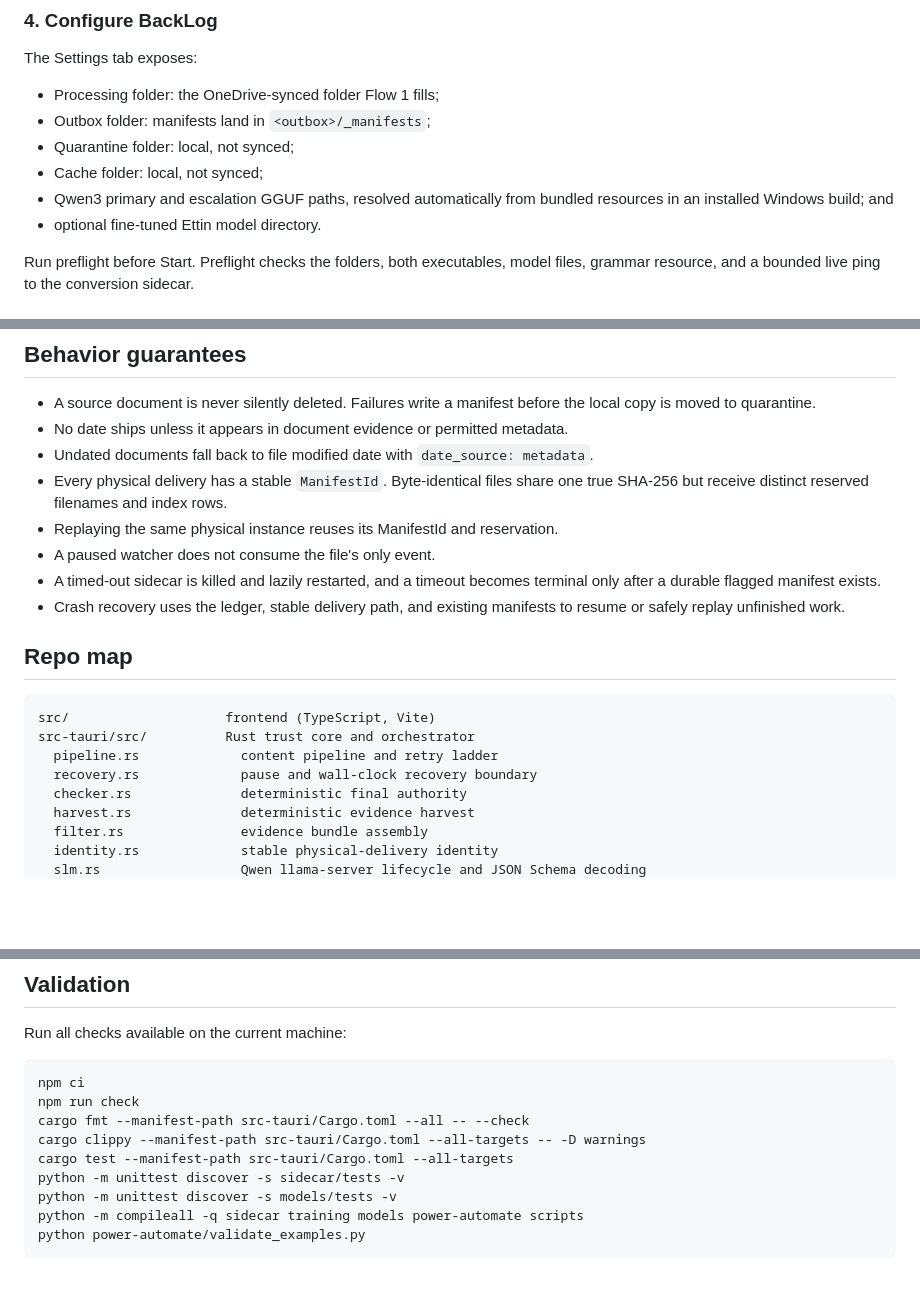
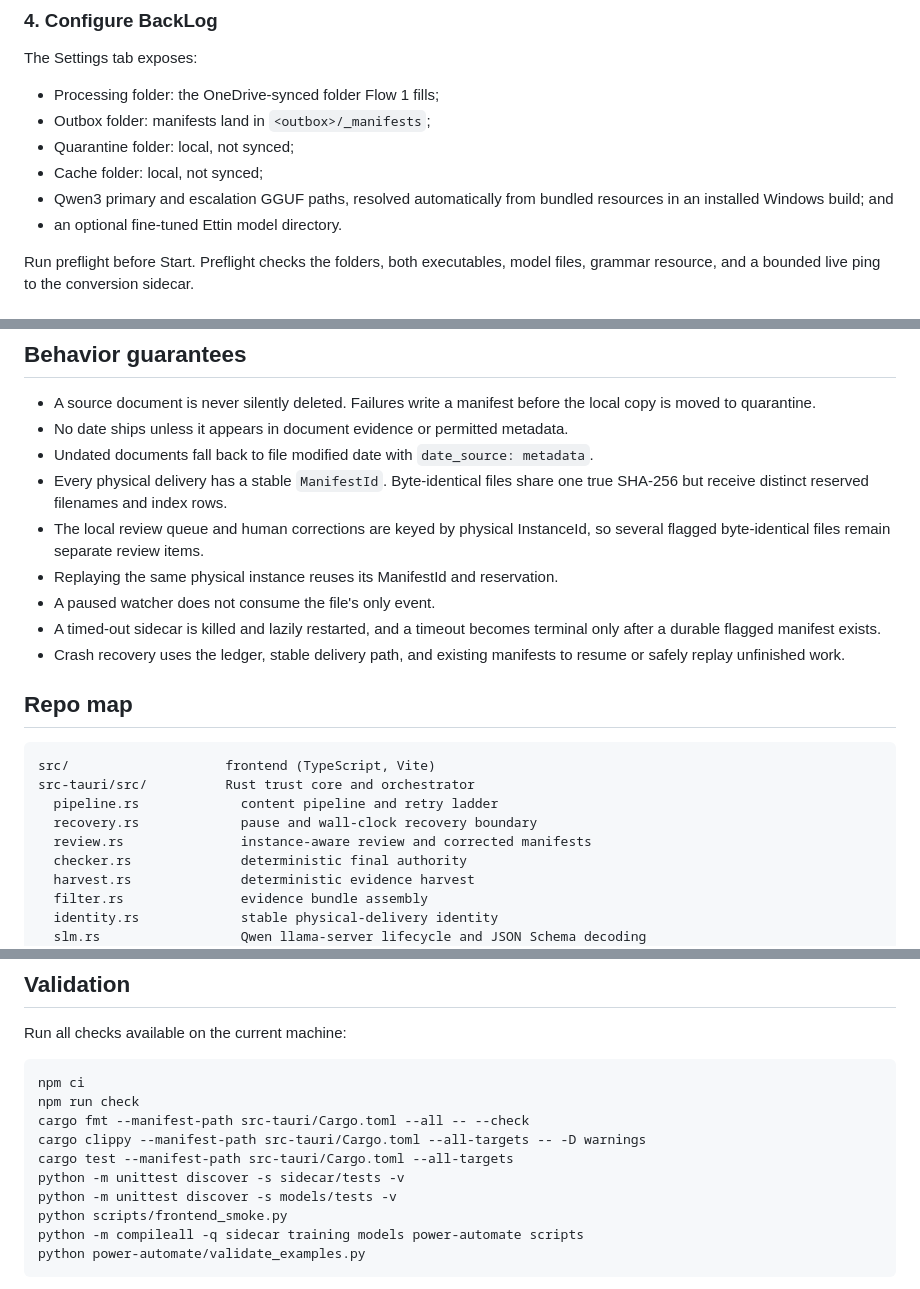
Before and after one commit to zgbrenner/backlog, a Markdown page: README.md, 3 parts joined by grey strips. Drawn GitHub-style; blank space fills up the shorter version.

````diff
--- a/README.md
+++ b/README.md
@@ -102,7 +108,7 @@ The Settings tab exposes:
 - Cache folder: local, not synced;
 - Qwen3 primary and escalation GGUF paths, resolved automatically from bundled
   resources in an installed Windows build; and
-- optional fine-tuned Ettin model directory.
+- an optional fine-tuned Ettin model directory.
 
 Run preflight before Start. Preflight checks the folders, both executables,
 model files, grammar resource, and a bounded live ping to the conversion
@@ -159,6 +166,8 @@ python power-automate/validate_examples.py
   `date_source: metadata`.
 - Every physical delivery has a stable `ManifestId`. Byte-identical files share
   one true SHA-256 but receive distinct reserved filenames and index rows.
+- The local review queue and human corrections are keyed by physical InstanceId,
+  so several flagged byte-identical files remain separate review items.
 - Replaying the same physical instance reuses its ManifestId and reservation.
 - A paused watcher does not consume the file's only event.
 - A timed-out sidecar is killed and lazily restarted, and a timeout becomes
@@ -173,6 +182,7 @@ src/                    frontend (TypeScript, Vite)
 src-tauri/src/          Rust trust core and orchestrator
   pipeline.rs             content pipeline and retry ladder
   recovery.rs             pause and wall-clock recovery boundary
+  review.rs               instance-aware review and corrected manifests
   checker.rs              deterministic final authority
   harvest.rs              deterministic evidence harvest
   filter.rs               evidence bundle assembly
@@ -200,6 +210,7 @@ cargo clippy --manifest-path src-tauri/Cargo.toml --all-targets -- -D warnings
 cargo test --manifest-path src-tauri/Cargo.toml --all-targets
 python -m unittest discover -s sidecar/tests -v
 python -m unittest discover -s models/tests -v
+python scripts/frontend_smoke.py
 python -m compileall -q sidecar training models power-automate scripts
 python power-automate/validate_examples.py
 ```
````
Also changed, not shown: other parts of README.md (+20 -13 lines).
